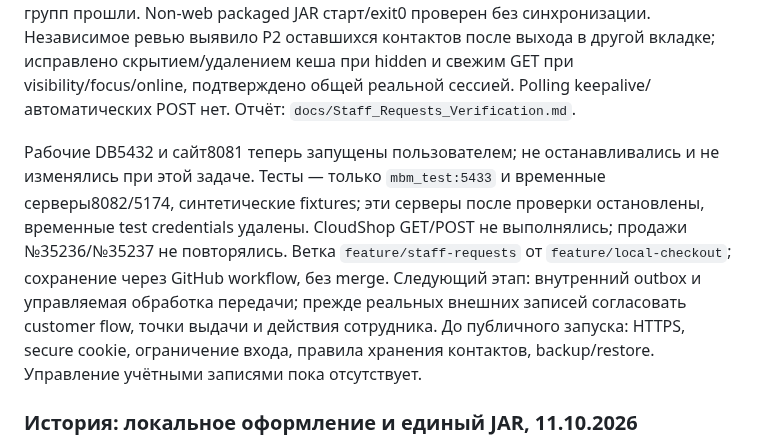
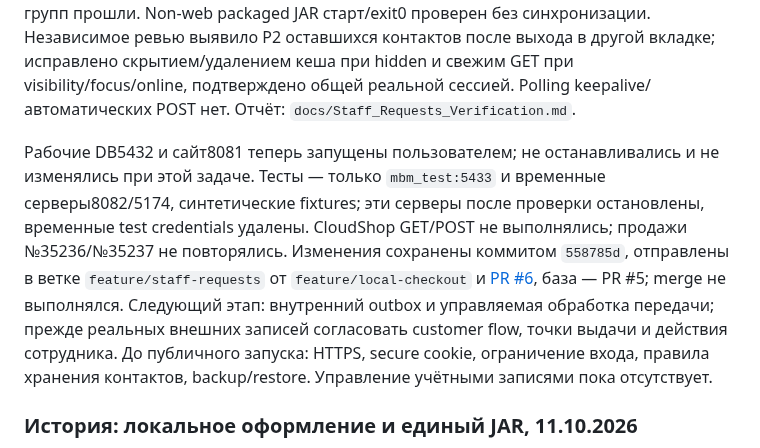
Before and after one commit to qolshatyr/mbm_motors, a Markdown page: PROJECT_CONTEXT.md, the part around the change. GitHub-like rendering.

```diff
--- a/PROJECT_CONTEXT.md
+++ b/PROJECT_CONTEXT.md
@@ -29,7 +29,7 @@ Backend `admin/`: отдельная security chain, роль STAFF, CSRF-защ
 
 Проверено: полный release build — 74 Java-теста / 73 успешны / 1 Docker-вариант пропущен, отдельные реальные PostgreSQL-тесты прошли; новые staff 12 успешных. Python 26 успешных (6 новых launcher). OpenAPI/collection локальный lint без ошибок; облачные Governance и обновления skills недоступны. Postman staff: 12 запросов / 18 assertions / 0 failures, без workspace publishing и analytics. Chromium packaged site: вход/ошибка, 20+5 пагинация/reload/пустая/неверная страница/404, точные цены, безопасный HTML-подобный комментарий, 4 ширины без overflow, 401 и logout/back/две вкладки. JS ошибок нет. Тот же служебный browser-сценарий прошёл через Vite5174 с backend8082; формы и API proxy проверены. Existing catalog 10 групп + product/cart 6 групп прошли. Non-web packaged JAR старт/exit0 проверен без синхронизации. Независимое ревью выявило P2 оставшихся контактов после выхода в другой вкладке; исправлено скрытием/удалением кеша при hidden и свежим GET при visibility/focus/online, подтверждено общей реальной сессией. Polling keepalive/автоматических POST нет. Отчёт: `docs/Staff_Requests_Verification.md`.
 
-Рабочие DB5432 и сайт8081 теперь запущены пользователем; не останавливались и не изменялись при этой задаче. Тесты — только `mbm_test:5433` и временные серверы8082/5174, синтетические fixtures; эти серверы после проверки остановлены, временные test credentials удалены. CloudShop GET/POST не выполнялись; продажи №35236/№35237 не повторялись. Ветка `feature/staff-requests` от `feature/local-checkout`; сохранение через GitHub workflow, без merge. Следующий этап: внутренний outbox и управляемая обработка передачи; прежде реальных внешних записей согласовать customer flow, точки выдачи и действия сотрудника. До публичного запуска: HTTPS, secure cookie, ограничение входа, правила хранения контактов, backup/restore. Управление учётными записями пока отсутствует.
+Рабочие DB5432 и сайт8081 теперь запущены пользователем; не останавливались и не изменялись при этой задаче. Тесты — только `mbm_test:5433` и временные серверы8082/5174, синтетические fixtures; эти серверы после проверки остановлены, временные test credentials удалены. CloudShop GET/POST не выполнялись; продажи №35236/№35237 не повторялись. Изменения сохранены коммитом `558785d`, отправлены в ветке `feature/staff-requests` от `feature/local-checkout` и [PR #6](https://github.com/qolshatyr/mbm_motors/pull/6), база — PR #5; merge не выполнялся. Следующий этап: внутренний outbox и управляемая обработка передачи; прежде реальных внешних записей согласовать customer flow, точки выдачи и действия сотрудника. До публичного запуска: HTTPS, secure cookie, ограничение входа, правила хранения контактов, backup/restore. Управление учётными записями пока отсутствует.
 
 ### История: локальное оформление и единый JAR, 11.10.2026
 
```
Also changed, not shown: docs/Staff_Requests_Verification.md (+2 -0 lines).
